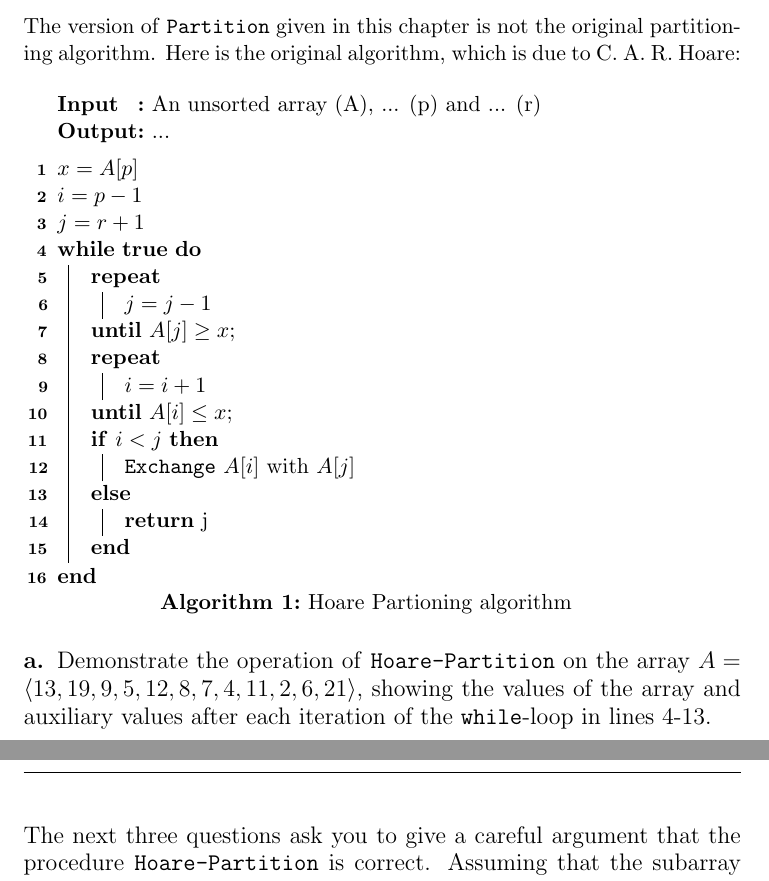
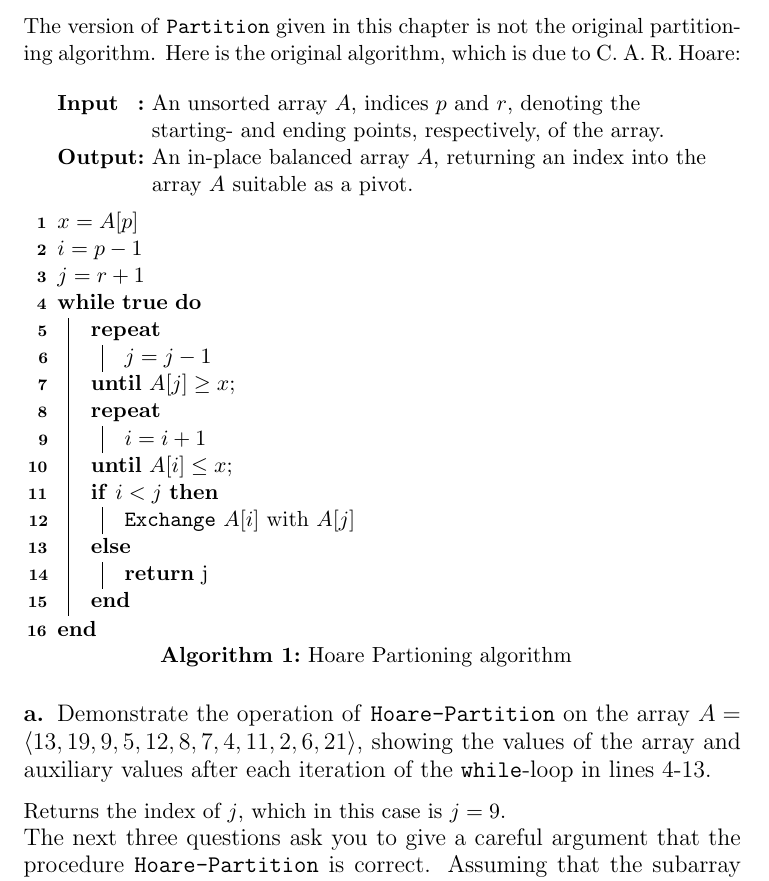
Before and after one commit to CasperBHansen/AD, a LaTeX problem sheet (assignments/02/02.tex): two parts of pages 2 and 3 of 6 before the commit and part of page 2 of 6 after it, the two joined at a grey line, cut so that both start at the same text. Compiled offline with pdfLaTeX.

Commit message:
A few cosmetic changes and added in content for placeholders.

```diff
--- a/assignments/02/02.tex
+++ b/assignments/02/02.tex
@@ -78,8 +78,10 @@ R. Hoare:
 	\SetKwFunction{Exchange}{Exchange}
 	\SetKw{True}{true}
 
-	\Input{An unsorted array (A), ... (p) and ... (r)}
-	\Output{...}
+	\Input{An unsorted array $A$, indices $p$ and $r$, denoting the starting-
+and ending points, respectively, of the array.}
+	\Output{An in-place balanced array $A$, returning an index into the array
+$A$ suitable as a pivot.}
 	\BlankLine
 
 	$x = A[p]$\\
@@ -144,6 +146,7 @@ after each iteration of the \texttt{while}-loop in lines 4-13.}
 	\end{tabular}
 	\caption{Observed values of Hoare Partition given the input as defined above.}
 \end{figure}
+Returns the index of $j$, which in this case is $j = 9$.
 
 \large
 \noindent The next three questions ask you to give a careful argument that the
```
Also changed, not shown: assignments/02/02.tex (2 more changed lines).
